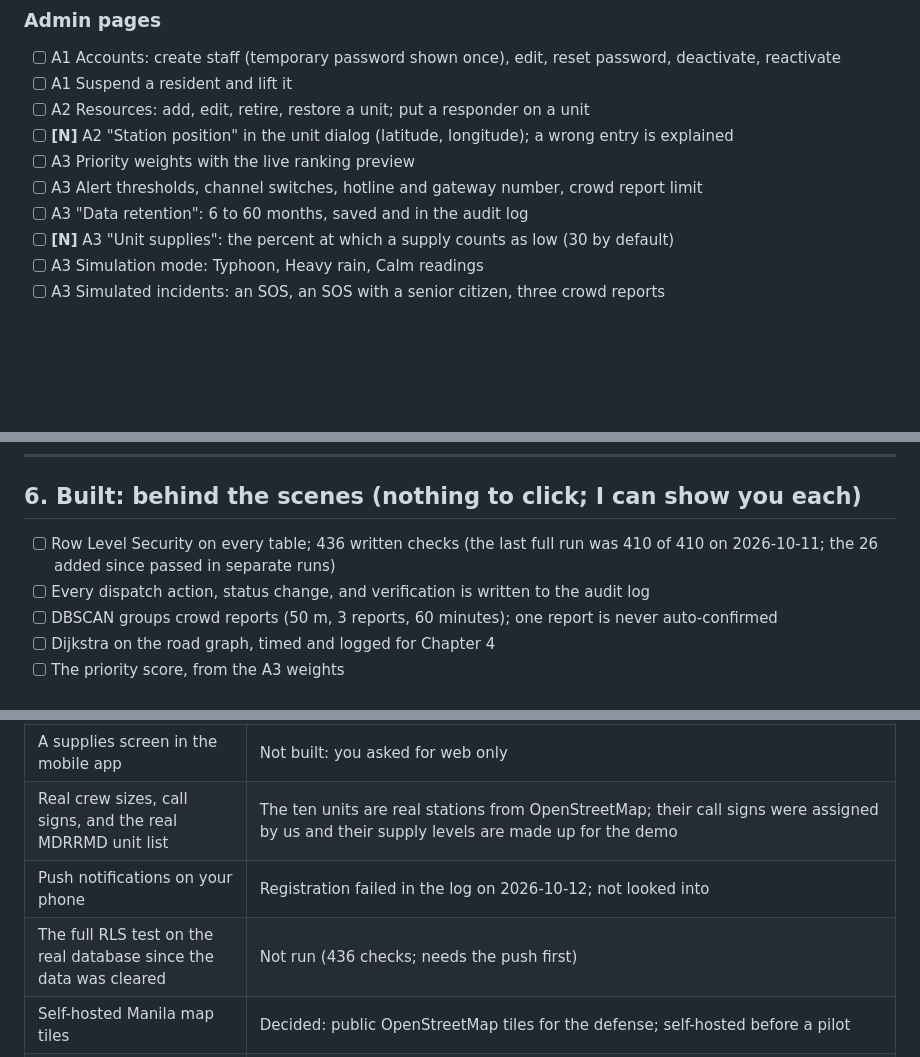
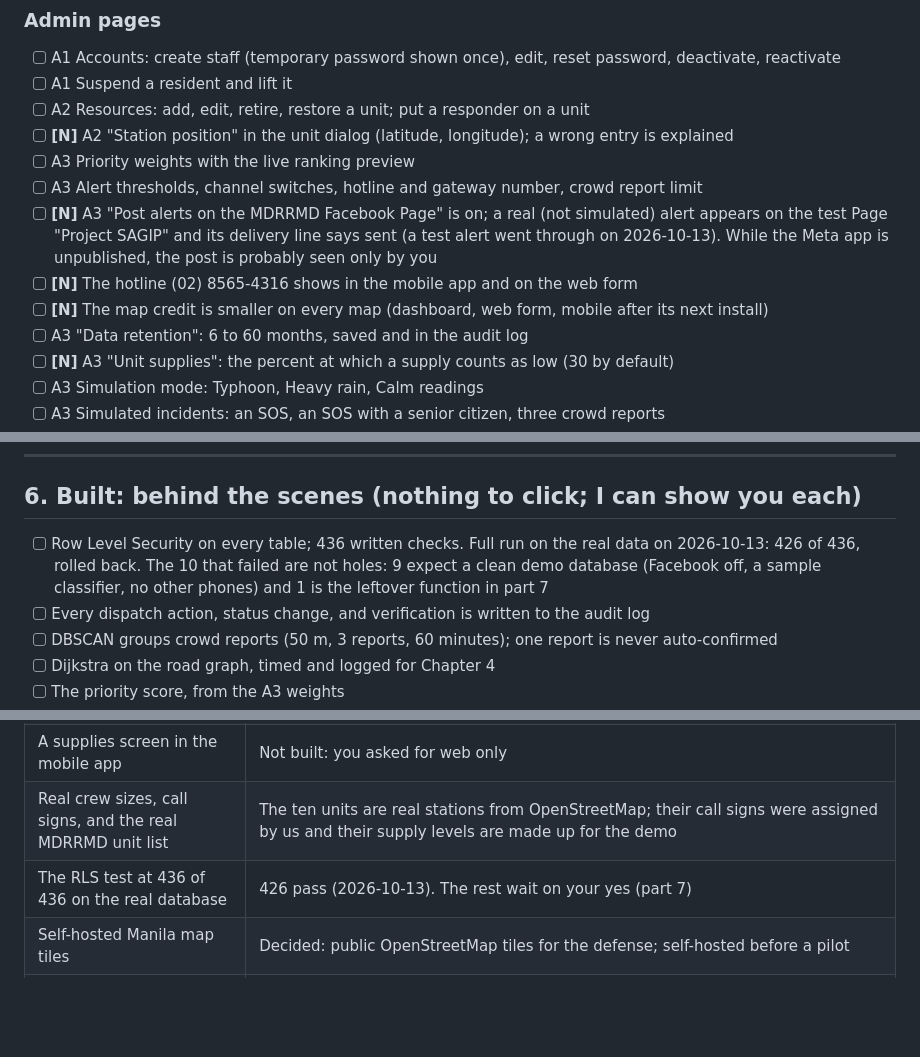
Before and after one commit to angrypoteto/project-sagip, a Markdown page: docs/FEATURE-CHECKLIST.md, 3 parts joined by grey strips. Rendered like a GitHub page; blank space fills up the shorter version.

```diff
--- a/docs/FEATURE-CHECKLIST.md
+++ b/docs/FEATURE-CHECKLIST.md
@@ -90,6 +93,9 @@ changed on 2026-10-12.
 - [ ] **[N]** A2 "Station position" in the unit dialog (latitude, longitude); a wrong entry is explained
 - [ ] A3 Priority weights with the live ranking preview
 - [ ] A3 Alert thresholds, channel switches, hotline and gateway number, crowd report limit
+- [ ] **[N]** A3 "Post alerts on the MDRRMD Facebook Page" is on; a real (not simulated) alert appears on the test Page "Project SAGIP" and its delivery line says sent (a test alert went through on 2026-10-13). While the Meta app is unpublished, the post is probably seen only by you
+- [ ] **[N]** The hotline (02) 8565-4316 shows in the mobile app and on the web form
+- [ ] **[N]** The map credit is smaller on every map (dashboard, web form, mobile after its next install)
 - [ ] A3 "Data retention": 6 to 60 months, saved and in the audit log
 - [ ] **[N]** A3 "Unit supplies": the percent at which a supply counts as low (30 by default)
 - [ ] A3 Simulation mode: Typhoon, Heavy rain, Calm readings
@@ -174,7 +181,7 @@ Sign in on the dashboard with a unit account (for example `bfp.pandacan@sagip.te
 
 ## 6. Built: behind the scenes (nothing to click; I can show you each)
 
-- [ ] Row Level Security on every table; 436 written checks (the last full run was 410 of 410 on 2026-10-11; the 26 added since passed in separate runs)
+- [ ] Row Level Security on every table; 436 written checks. Full run on the real data on 2026-10-13: 426 of 436, rolled back. The 10 that failed are not holes: 9 expect a clean demo database (Facebook off, a sample classifier, no other phones) and 1 is the leftover function in part 7
 - [ ] Every dispatch action, status change, and verification is written to the audit log
 - [ ] DBSCAN groups crowd reports (50 m, 3 reports, 60 minutes); one report is never auto-confirmed
 - [ ] Dijkstra on the road graph, timed and logged for Chapter 4
@@ -215,8 +222,7 @@ Sign in on the dashboard with a unit account (for example `bfp.pandacan@sagip.te
 | The map legend explaining the faint unit markers | Not added |
 | A supplies screen in the mobile app | Not built: you asked for web only |
 | Real crew sizes, call signs, and the real MDRRMD unit list | The ten units are real stations from OpenStreetMap; their call signs were assigned by us and their supply levels are made up for the demo |
-| Push notifications on your phone | Registration failed in the log on 2026-10-12; not looked into |
-| The full RLS test on the real database since the data was cleared | Not run (436 checks; needs the push first) |
+| The RLS test at 436 of 436 on the real database | 426 pass (2026-10-13). The rest wait on your yes (part 7) |
 | Self-hosted Manila map tiles | Decided: public OpenStreetMap tiles for the defense; self-hosted before a pilot |
 | Filipino for the dashboard and the web form | Not asked for; the mobile app has it (still to be read by the team) |
 | Thesis updates | Chapter 1 scope (unit supplies, other agencies' stations); Chapter 3 (river levels from PAGASA, Gemini, Cancel SOS, live location, Open-Meteo weather if the forecast uses it, no evacuation center) |
```
Also changed, not shown: other parts of docs/FEATURE-CHECKLIST.md (+14 -10 lines).
